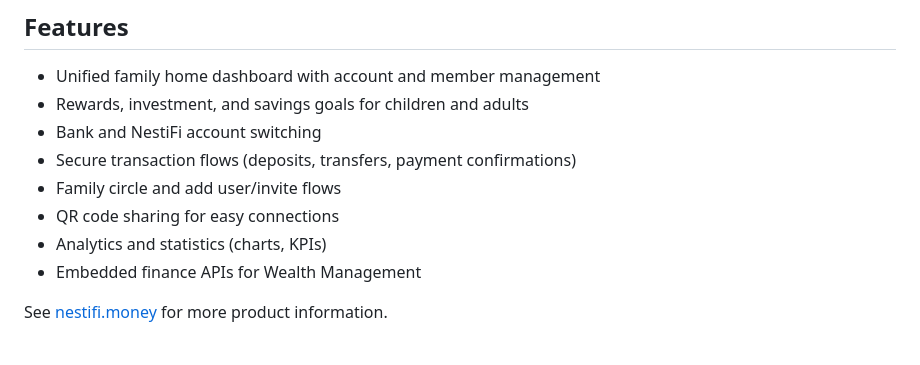
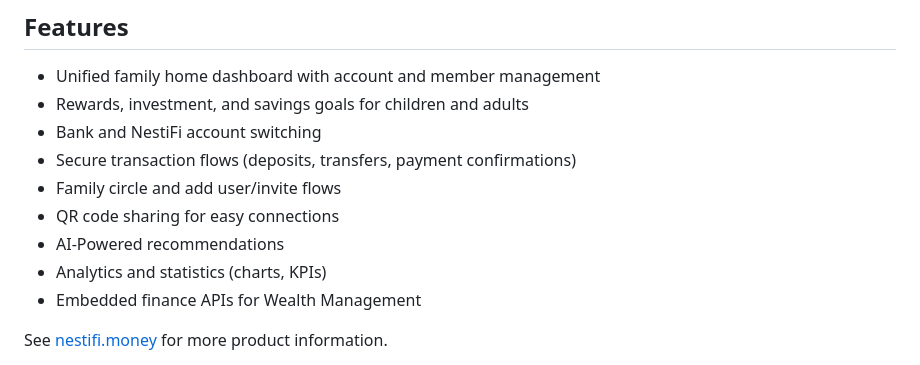
Before and after one commit to nestifi/nestifi-ai-investing, a Markdown page: README.md, the part around the change. Rendered like a GitHub page.

```diff
--- a/README.md
+++ b/README.md
@@ -17,6 +17,7 @@ NestiFi is a secure, family-first financial management platform empowering paren
 - Secure transaction flows (deposits, transfers, payment confirmations)
 - Family circle and add user/invite flows
 - QR code sharing for easy connections
+- AI-Powered recommendations
 - Analytics and statistics (charts, KPIs)
 - Embedded finance APIs for Wealth Management
 
```
